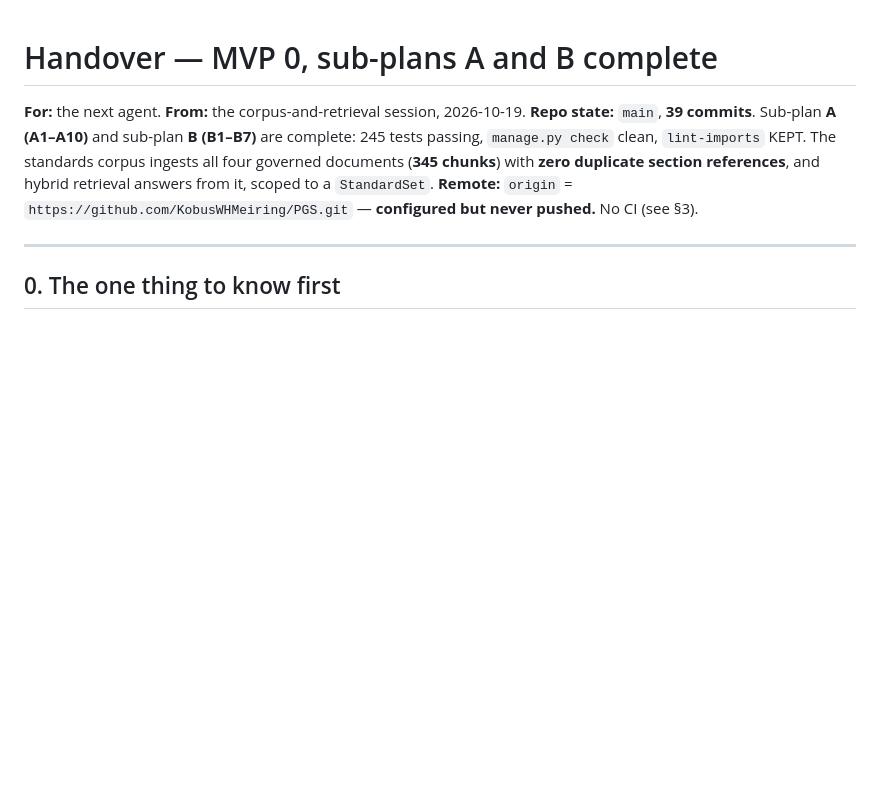
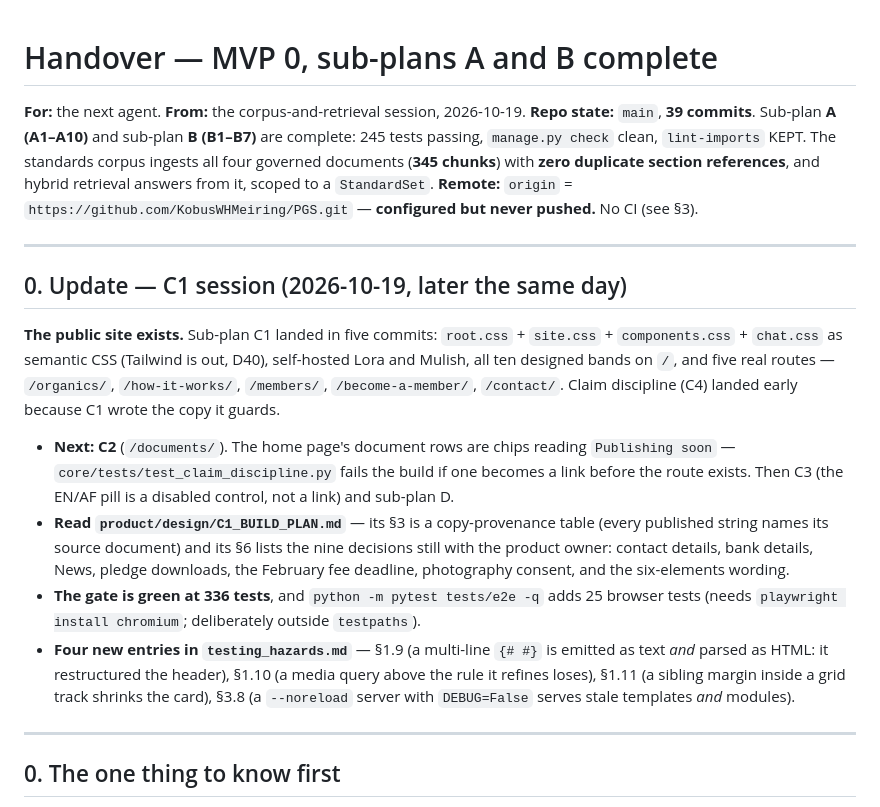
Before and after one commit to KobusWHMeiring/PGS, a Markdown page: HANDOVER.md, the part around the change. GitHub-like rendering; blank space fills up the shorter version.

Commit message:
docs(c1): record what landed, the copy provenance, and four new hazards
C1_BUILD_PLAN.md gains a status line and the one place the plan was
superseded by what the code needed. HANDOVER.md gains a C1 update block so
the next session does not start from a handover that says the site does not
exist.

testing_hazards.md gains four entries, each with the evidence that produced
them: a multi-line {# #} comment is emitted as text and parsed as HTML
(it restructured the header), a media query above the rule it refines loses
on equal specificity, a sibling margin inside a grid track shrinks the card,
and a --noreload server with DEBUG=False serves stale templates as well as
stale modules.

```diff
--- a/HANDOVER.md
+++ b/HANDOVER.md
@@ -9,6 +9,31 @@ KEPT. The standards corpus ingests all four governed documents (**345 chunks**)
 a `StandardSet`.
 **Remote:** `origin` = `https://github.com/KobusWHMeiring/PGS.git` — **configured but
 never pushed.** No CI (see §3).
+
+---
+
+## 0. Update — C1 session (2026-10-19, later the same day)
+
+**The public site exists.** Sub-plan C1 landed in five commits: `root.css` + `site.css` +
+`components.css` + `chat.css` as semantic CSS (Tailwind is out, D40), self-hosted Lora and
+Mulish, all ten designed bands on `/`, and five real routes — `/organics/`,
+`/how-it-works/`, `/members/`, `/become-a-member/`, `/contact/`. Claim discipline (C4)
+landed early because C1 wrote the copy it guards.
+
+- **Next: C2** (`/documents/`). The home page's document rows are chips reading
+  `Publishing soon` — `core/tests/test_claim_discipline.py` fails the build if one becomes
+  a link before the route exists. Then C3 (the EN/AF pill is a disabled control, not a
+  link) and sub-plan D.
+- **Read `product/design/C1_BUILD_PLAN.md`** — its §3 is a copy-provenance table (every
+  published string names its source document) and its §6 lists the nine decisions still
+  with the product owner: contact details, bank details, News, pledge downloads, the
+  February fee deadline, photography consent, and the six-elements wording.
+- **The gate is green at 336 tests**, and `python -m pytest tests/e2e -q` adds 25 browser
+  tests (needs `playwright install chromium`; deliberately outside `testpaths`).
+- **Four new entries in `testing_hazards.md`** — §1.9 (a multi-line `{# #}` is emitted as
+  text *and* parsed as HTML: it restructured the header), §1.10 (a media query above the
+  rule it refines loses), §1.11 (a sibling margin inside a grid track shrinks the card),
+  §3.8 (a `--noreload` server with `DEBUG=False` serves stale templates *and* modules).
 
 ---
 
```
Also changed, not shown: product/design/C1_BUILD_PLAN.md (+13 -0 lines), 1 other file.
